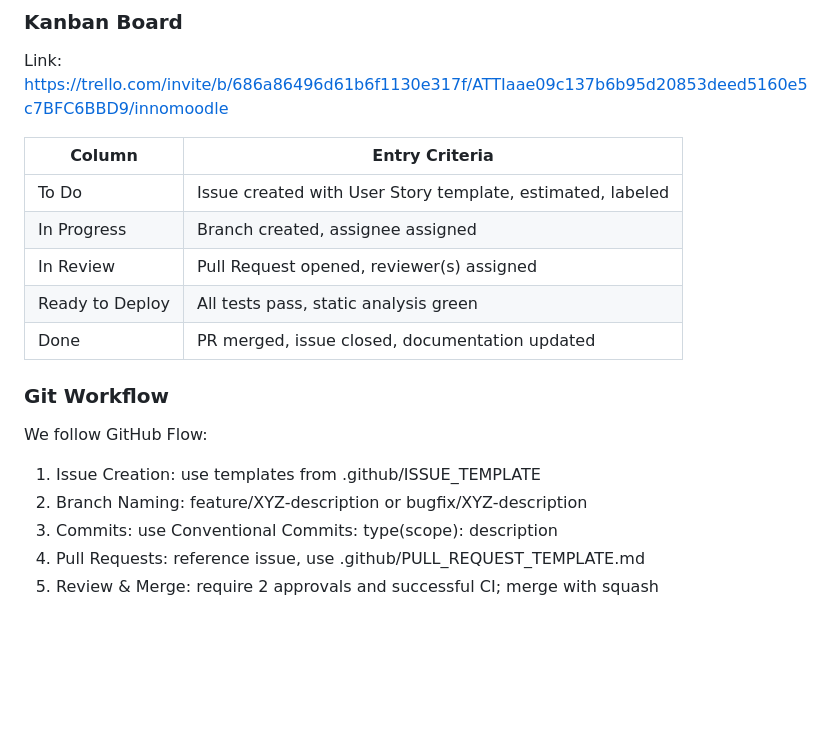
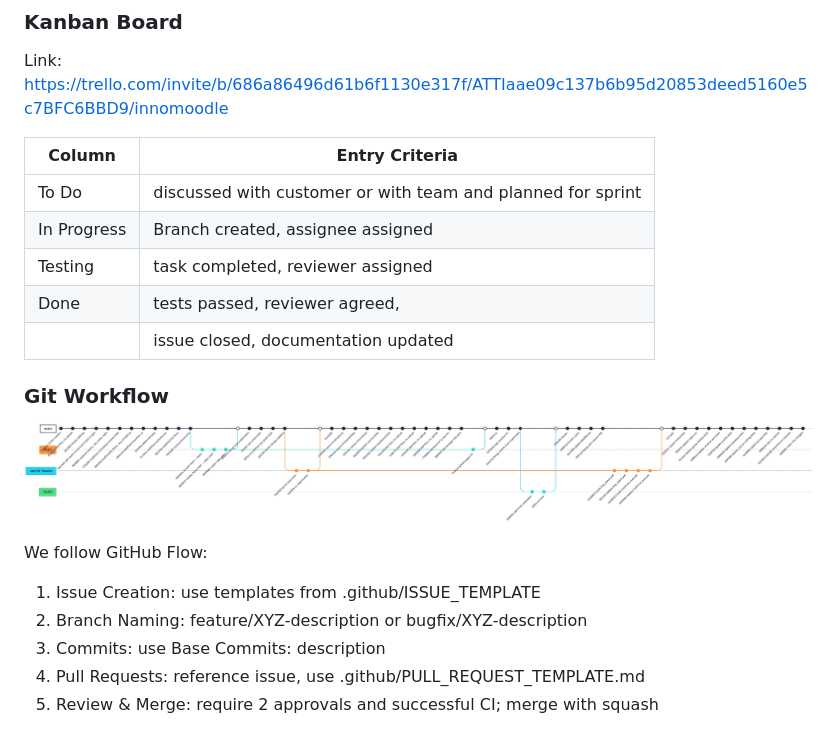
Before and after one commit to Troshkins/InnoMoodle, a Markdown page: README.md, the part around the change printed below. Rendered like a GitHub page; pictures changed too: docs/architecture/Mermaid.png (added); blank space fills up the shorter version.

```diff
--- a/README.md
+++ b/README.md
@@ -138,19 +138,21 @@ Link: https://trello.com/invite/b/686a86496d61b6f1130e317f/ATTIaae09c137b6b95d20
 
 | Column          | Entry Criteria                                             |
 | --------------- | ---------------------------------------------------------- |
-| To Do           | Issue created with User Story template, estimated, labeled |
+| To Do           | discussed with customer or with team and planned for sprint|
 | In Progress     | Branch created, assignee assigned                          |
-| In Review       | Pull Request opened, reviewer(s) assigned                  |
-| Ready to Deploy | All tests pass, static analysis green                      |
-| Done            | PR merged, issue closed, documentation updated             |
+| Testing         | task completed, reviewer assigned                          |
+| Done            | tests passed, reviewer agreed,                             |
+|                 | issue closed, documentation updated                        |
 
 ### Git Workflow
+
+![git graph](docs/architecture/Mermaid.png)
 
 We follow GitHub Flow:
 
 1. Issue Creation: use templates from .github/ISSUE_TEMPLATE
 2. Branch Naming: feature/XYZ-description or bugfix/XYZ-description
-3. Commits: use Conventional Commits: type(scope): description
+3. Commits: use Base Commits: description
 4. Pull Requests: reference issue, use .github/PULL_REQUEST_TEMPLATE.md
 5. Review & Merge: require 2 approvals and successful CI; merge with squash
 
```
Also changed, not shown: other parts of README.md (+1 -1 lines), docs/quality-assurance/quality-attribute-scenarios.md (added, +85 -0 lines), docs/architecture/deployment-view/deployment-diagram.png (added), docs/architecture/dynamic-view/sequence-diagram.png (added), docs/architecture/static-view/component-diagram.png (added), 3 other files.
